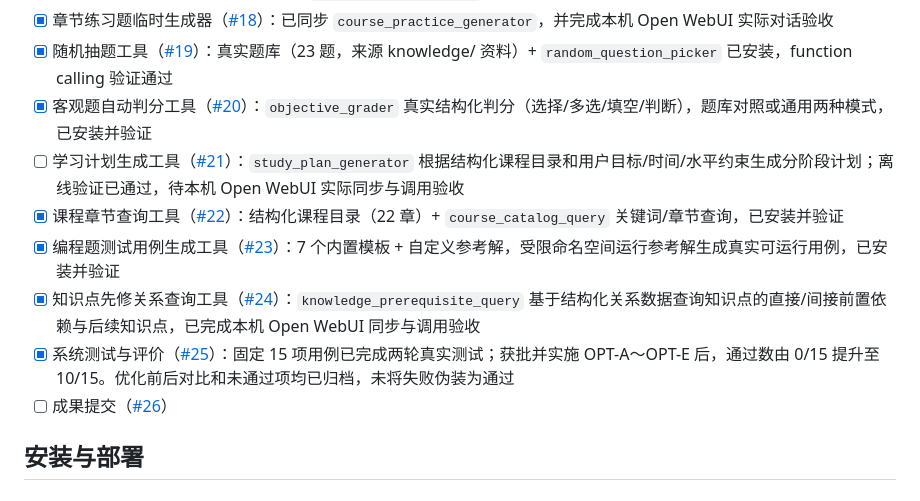
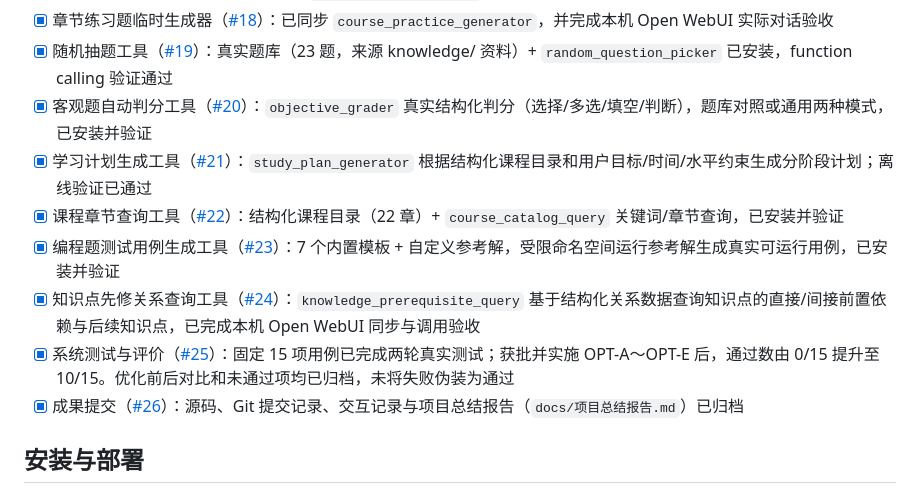
Before and after one commit to psa1K/open-webui-course-assistant, a Markdown page: README.md, the part around the change. Rendered like a GitHub page.

Commit message:
docs(readme): mark all issues complete

```diff
--- a/README.md
+++ b/README.md
@@ -19,12 +19,12 @@
 - [x] 章节练习题临时生成器（[#18](https://github.com/psa1K/open-webui-course-assistant/issues/18)）：已同步 `course_practice_generator`，并完成本机 Open WebUI 实际对话验收
 - [x] 随机抽题工具（[#19](https://github.com/psa1K/open-webui-course-assistant/issues/19)）：真实题库（23 题，来源 knowledge/ 资料）+ `random_question_picker` 已安装，function calling 验证通过
 - [x] 客观题自动判分工具（[#20](https://github.com/psa1K/open-webui-course-assistant/issues/20)）：`objective_grader` 真实结构化判分（选择/多选/填空/判断），题库对照或通用两种模式，已安装并验证
-- [ ] 学习计划生成工具（[#21](https://github.com/psa1K/open-webui-course-assistant/issues/21)）：`study_plan_generator` 根据结构化课程目录和用户目标/时间/水平约束生成分阶段计划；离线验证已通过，待本机 Open WebUI 实际同步与调用验收
+- [x] 学习计划生成工具（[#21](https://github.com/psa1K/open-webui-course-assistant/issues/21)）：`study_plan_generator` 根据结构化课程目录和用户目标/时间/水平约束生成分阶段计划；离线验证已通过
 - [x] 课程章节查询工具（[#22](https://github.com/psa1K/open-webui-course-assistant/issues/22)）：结构化课程目录（22 章）+ `course_catalog_query` 关键词/章节查询，已安装并验证
 - [x] 编程题测试用例生成工具（[#23](https://github.com/psa1K/open-webui-course-assistant/issues/23)）：7 个内置模板 + 自定义参考解，受限命名空间运行参考解生成真实可运行用例，已安装并验证
 - [x] 知识点先修关系查询工具（[#24](https://github.com/psa1K/open-webui-course-assistant/issues/24)）：`knowledge_prerequisite_query` 基于结构化关系数据查询知识点的直接/间接前置依赖与后续知识点，已完成本机 Open WebUI 同步与调用验收
 - [x] 系统测试与评价（[#25](https://github.com/psa1K/open-webui-course-assistant/issues/25)）：固定 15 项用例已完成两轮真实测试；获批并实施 OPT-A～OPT-E 后，通过数由 0/15 提升至 10/15。优化前后对比和未通过项均已归档，未将失败伪装为通过
-- [ ] 成果提交（[#26](https://github.com/psa1K/open-webui-course-assistant/issues/26)）
+- [x] 成果提交（[#26](https://github.com/psa1K/open-webui-course-assistant/issues/26)）：源码、Git 提交记录、交互记录与项目总结报告（`docs/项目总结报告.md`）已归档
 
 ## 安装与部署
 
```
